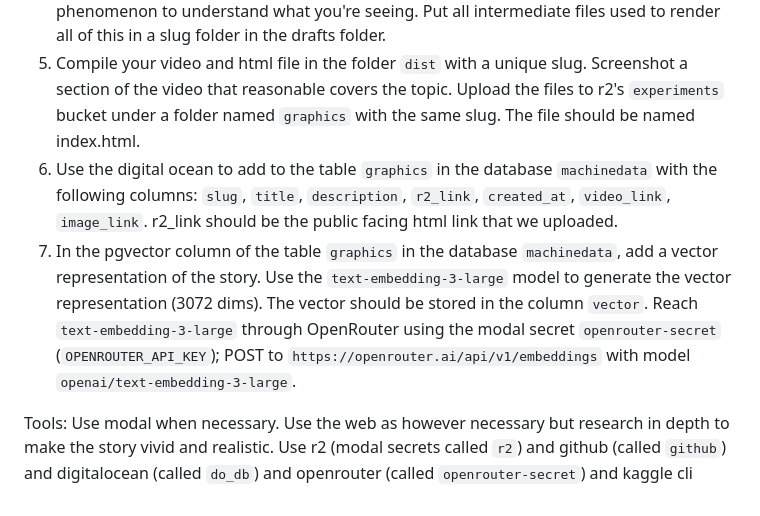
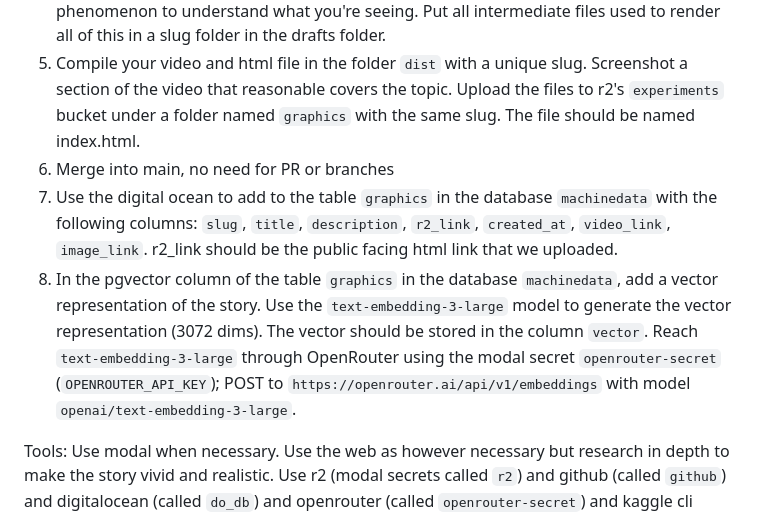
Before and after one commit to funnyscar/graphics, a Markdown page: CLAUDE.md, the part around the change. Drawn GitHub-style.

```diff
--- a/CLAUDE.md
+++ b/CLAUDE.md
@@ -8,8 +8,9 @@ This is a repo full of video graphics
 3. Render the phenomenon into 720p mp4 no longer than 20 seconds and drop any intermediate files in the drafts folder under a slug. Add a brief readme on how to manually recreate the results.
 4. Use observablenotebook kit to render the synopsis into a elegant and simple html file. Include the synopsis and the embeded video and the mathematical background of the phenomenon to understand what you're seeing. Put all intermediate files used to render all of this in a slug folder in the drafts folder.
 5. Compile your video and html file in the folder `dist` with a unique slug. Screenshot a section of the video that reasonable covers the topic. Upload the files to r2's `experiments` bucket under a folder named `graphics` with the same slug. The file should be named index.html.
-6. Use the digital ocean to add to the table `graphics` in the database `machinedata` with the following columns: `slug`, `title`, `description`, `r2_link`, `created_at`, `video_link`, `image_link`. r2_link should be the public facing html link that we uploaded.
-7. In the pgvector column of the table `graphics` in the database `machinedata`, add a vector representation of the story. Use the `text-embedding-3-large` model to generate the vector representation (3072 dims). The vector should be stored in the column `vector`. Reach `text-embedding-3-large` through OpenRouter using the modal secret `openrouter-secret` (`OPENROUTER_API_KEY`); POST to `https://openrouter.ai/api/v1/embeddings` with model `openai/text-embedding-3-large`.
+6. Merge into main, no need for PR or branches
+7. Use the digital ocean to add to the table `graphics` in the database `machinedata` with the following columns: `slug`, `title`, `description`, `r2_link`, `created_at`, `video_link`, `image_link`. r2_link should be the public facing html link that we uploaded.
+8. In the pgvector column of the table `graphics` in the database `machinedata`, add a vector representation of the story. Use the `text-embedding-3-large` model to generate the vector representation (3072 dims). The vector should be stored in the column `vector`. Reach `text-embedding-3-large` through OpenRouter using the modal secret `openrouter-secret` (`OPENROUTER_API_KEY`); POST to `https://openrouter.ai/api/v1/embeddings` with model `openai/text-embedding-3-large`.
 
 Tools: Use modal when necessary. Use the web as however necessary but research in depth to make the story vivid and realistic. Use r2 (modal secrets called `r2`) and github (called `github`) and digitalocean (called `do_db`) and openrouter (called `openrouter-secret`) and kaggle cli (called `kaggle`)
 
```
